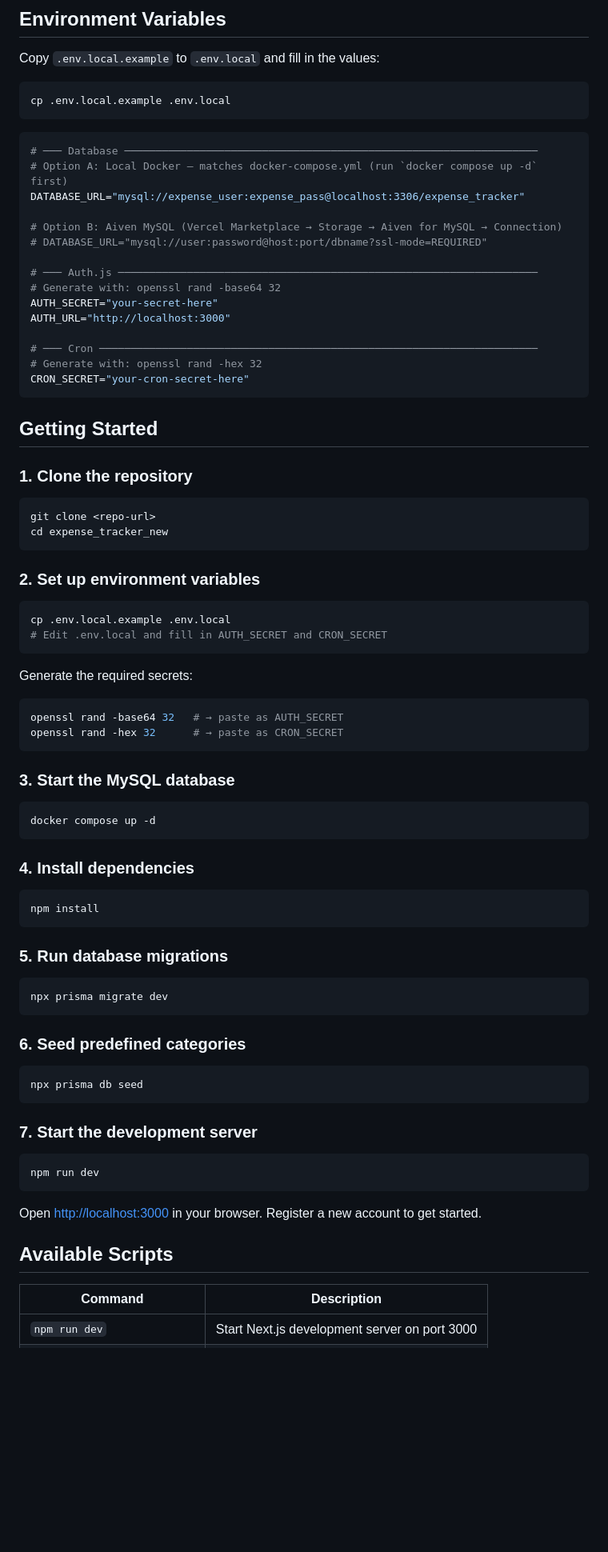
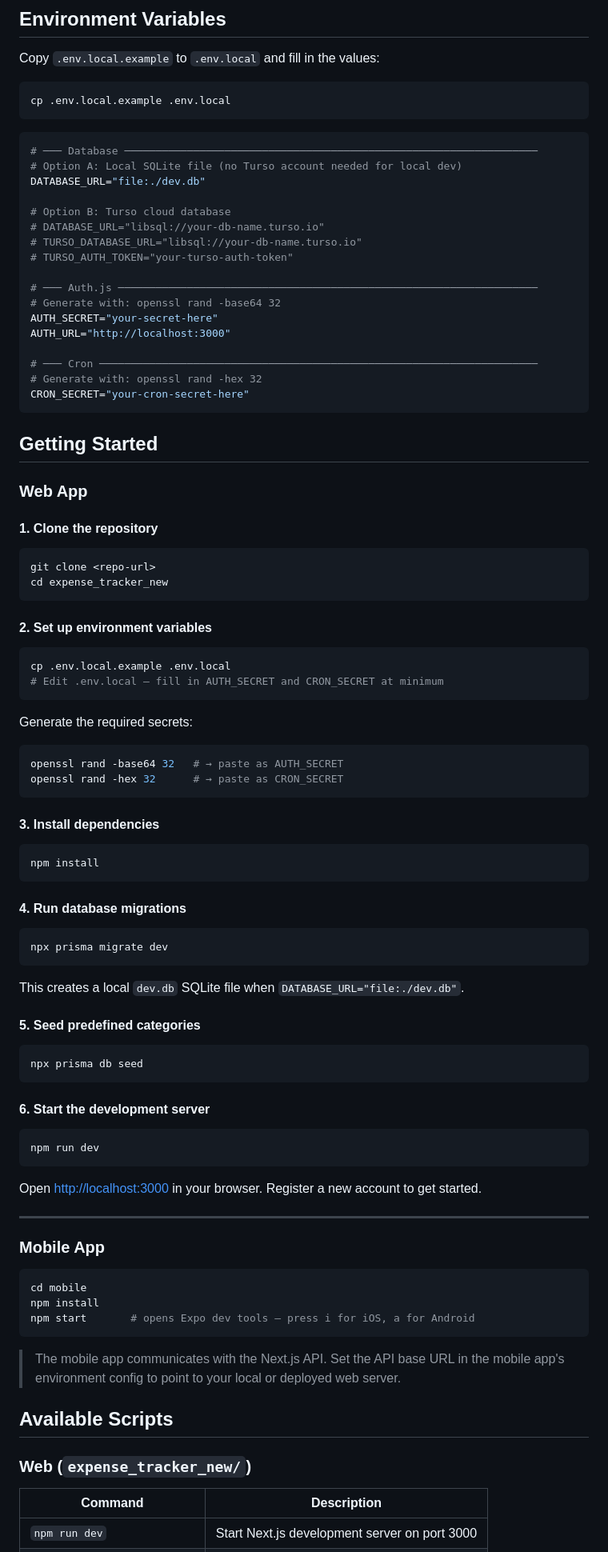
Before and after one commit to imahmoodsultani/expenseTracker, a Markdown page: README.md, the part around one of its changes. Shown at 80% size. Rendered like a GitHub page; blank space fills up the shorter version.

````diff
--- a/README.md
+++ b/README.md
@@ -73,11 +92,13 @@ cp .env.local.example .env.local
 
 ```env
 # ─── Database ──────────────────────────────────────────────────────────────────
-# Option A: Local Docker — matches docker-compose.yml (run `docker compose up -d` first)
-DATABASE_URL="mysql://expense_user:expense_pass@localhost:3306/expense_tracker"
+# Option A: Local SQLite file (no Turso account needed for local dev)
+DATABASE_URL="file:./dev.db"
 
-# Option B: Aiven MySQL (Vercel Marketplace → Storage → Aiven for MySQL → Connection)
-# DATABASE_URL="mysql://user:password@host:port/dbname?ssl-mode=REQUIRED"
+# Option B: Turso cloud database
+# DATABASE_URL="libsql://your-db-name.turso.io"
+# TURSO_DATABASE_URL="libsql://your-db-name.turso.io"
+# TURSO_AUTH_TOKEN="your-turso-auth-token"
 
 # ─── Auth.js ───────────────────────────────────────────────────────────────────
 # Generate with: openssl rand -base64 32
@@ -91,18 +112,20 @@ CRON_SECRET="your-cron-secret-here"
 
 ## Getting Started
 
-### 1. Clone the repository
+### Web App
+
+#### 1. Clone the repository
 
 ```bash
 git clone <repo-url>
 cd expense_tracker_new
 ```
 
-### 2. Set up environment variables
+#### 2. Set up environment variables
 
 ```bash
 cp .env.local.example .env.local
-# Edit .env.local and fill in AUTH_SECRET and CRON_SECRET
+# Edit .env.local — fill in AUTH_SECRET and CRON_SECRET at minimum
 ```
 
 Generate the required secrets:
@@ -112,31 +135,27 @@ openssl rand -base64 32   # → paste as AUTH_SECRET
 openssl rand -hex 32      # → paste as CRON_SECRET
 ```
 
-### 3. Start the MySQL database
-
-```bash
-docker compose up -d
-```
-
-### 4. Install dependencies
+#### 3. Install dependencies
 
 ```bash
 npm install
 ```
 
-### 5. Run database migrations
+#### 4. Run database migrations
 
 ```bash
 npx prisma migrate dev
 ```
 
-### 6. Seed predefined categories
+This creates a local `dev.db` SQLite file when `DATABASE_URL="file:./dev.db"`.
+
+#### 5. Seed predefined categories
 
 ```bash
 npx prisma db seed
 ```
 
-### 7. Start the development server
+#### 6. Start the development server
 
 ```bash
 npm run dev
@@ -144,7 +163,21 @@ npm run dev
 
 Open [http://localhost:3000](http://localhost:3000) in your browser. Register a new account to get started.
 
+---
+
+### Mobile App
+
+```bash
+cd mobile
+npm install
+npm start       # opens Expo dev tools — press i for iOS, a for Android
+```
+
+> The mobile app communicates with the Next.js API. Set the API base URL in the mobile app's environment config to point to your local or deployed web server.
+
 ## Available Scripts
+
+### Web (`expense_tracker_new/`)
 
 | Command | Description |
 |---|---|
````
Also changed, not shown: other parts of README.md (+45 -16 lines).
